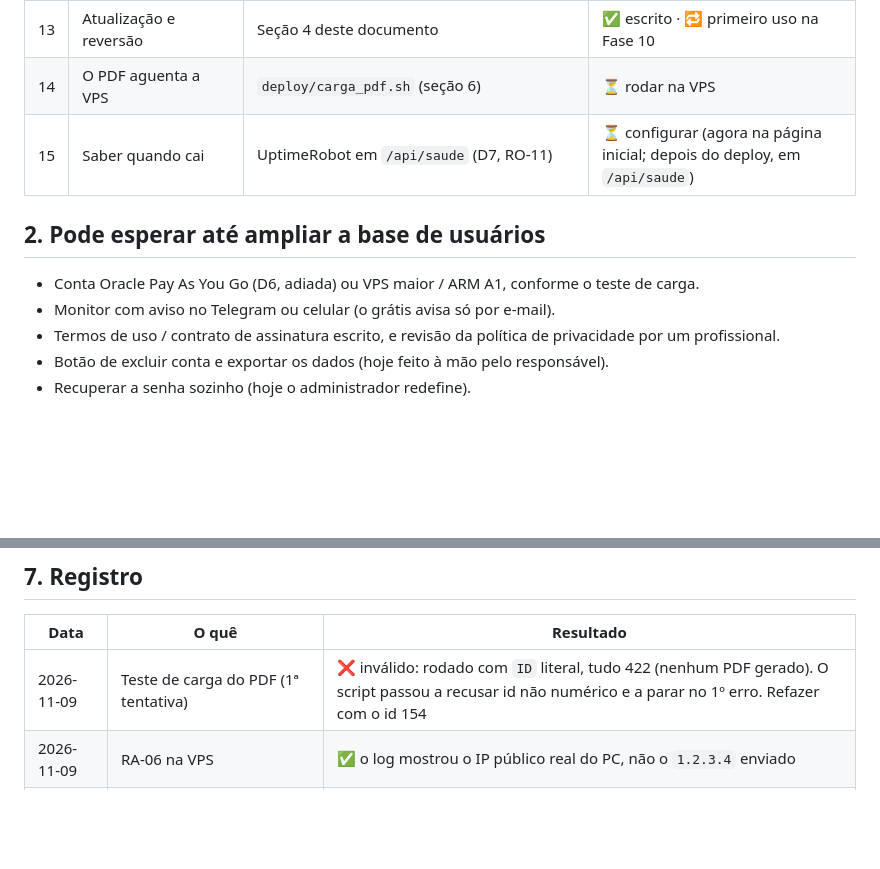
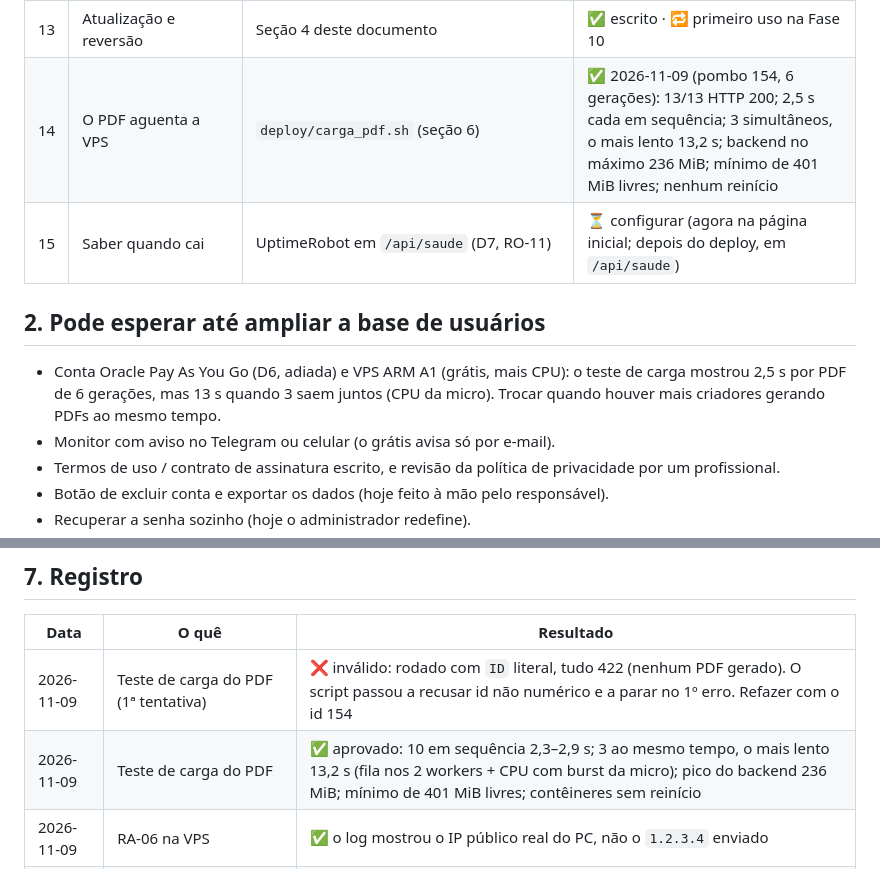
Before and after one commit to Daviif/pedigree-colombofilico, a Markdown page: docs/lancamento.md, 2 parts joined by grey strips. Drawn GitHub-style; blank space fills up the shorter version.

Commit message:
Fase 9: teste de carga do PDF aprovado na VPS (2,5 s por PDF de 6 gerações; 13,2 s com 3 simultâneos)

```diff
--- a/docs/lancamento.md
+++ b/docs/lancamento.md
@@ -21,12 +21,12 @@
 | 11 | Processo de suporte | Seção 3 deste documento | ✅ WhatsApp, seg–sex em horário comercial |
 | 12 | Privacidade | `docs/privacidade.md` (o que o sistema guarda, quem vê, retenção, direitos), logs com rotação (SG-07) | ✅ responsável, região (São Paulo) e prazo (15 dias) · ⏳ número do WhatsApp na cópia entregue · 🔁 SG-07 |
 | 13 | Atualização e reversão | Seção 4 deste documento | ✅ escrito · 🔁 primeiro uso na Fase 10 |
-| 14 | O PDF aguenta a VPS | `deploy/carga_pdf.sh` (seção 6) | ⏳ rodar na VPS |
+| 14 | O PDF aguenta a VPS | `deploy/carga_pdf.sh` (seção 6) | ✅ 2026-11-09 (pombo 154, 6 gerações): 13/13 HTTP 200; 2,5 s cada em sequência; 3 simultâneos, o mais lento 13,2 s; backend no máximo 236 MiB; mínimo de 401 MiB livres; nenhum reinício |
 | 15 | Saber quando cai | UptimeRobot em `/api/saude` (D7, RO-11) | ⏳ configurar (agora na página inicial; depois do deploy, em `/api/saude`) |
 
 ## 2. Pode esperar até ampliar a base de usuários
 
-- Conta Oracle Pay As You Go (D6, adiada) ou VPS maior / ARM A1, conforme o teste de carga.
+- Conta Oracle Pay As You Go (D6, adiada) e VPS ARM A1 (grátis, mais CPU): o teste de carga mostrou 2,5 s por PDF de 6 gerações, mas 13 s quando 3 saem juntos (CPU da micro). Trocar quando houver mais criadores gerando PDFs ao mesmo tempo.
 - Monitor com aviso no Telegram ou celular (o grátis avisa só por e-mail).
 - Termos de uso / contrato de assinatura escrito, e revisão da política de privacidade por um profissional.
 - Botão de excluir conta e exportar os dados (hoje feito à mão pelo responsável).
@@ -114,6 +114,7 @@ Aprovado se a última linha mostra o **seu IP público**, e não `1.2.3.4`.
 | Data | O quê | Resultado |
 |---|---|---|
 | 2026-11-09 | Teste de carga do PDF (1ª tentativa) | ❌ inválido: rodado com `ID` literal, tudo 422 (nenhum PDF gerado). O script passou a recusar id não numérico e a parar no 1º erro. Refazer com o id 154 |
+| 2026-11-09 | Teste de carga do PDF | ✅ aprovado: 10 em sequência 2,3–2,9 s; 3 ao mesmo tempo, o mais lento 13,2 s (fila nos 2 workers + CPU com burst da micro); pico do backend 236 MiB; mínimo de 401 MiB livres; contêineres sem reinício |
 | 2026-11-09 | RA-06 na VPS | ✅ o log mostrou o IP público real do PC, não o `1.2.3.4` enviado |
 | | Restauração com a chave do pendrive (RO-10) | |
 | | Monitor configurado | |
```
Also changed, not shown: docs/diagnostico.md (+1 -1 lines).
